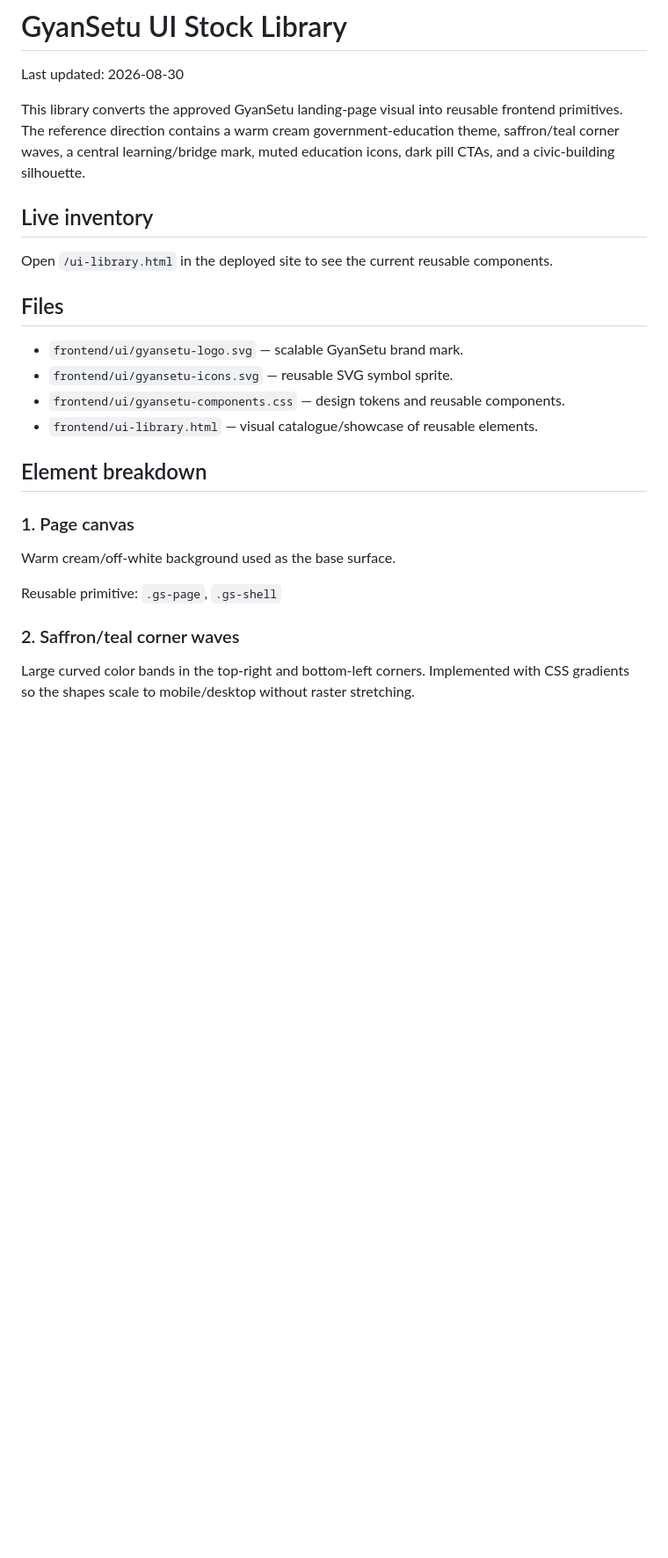
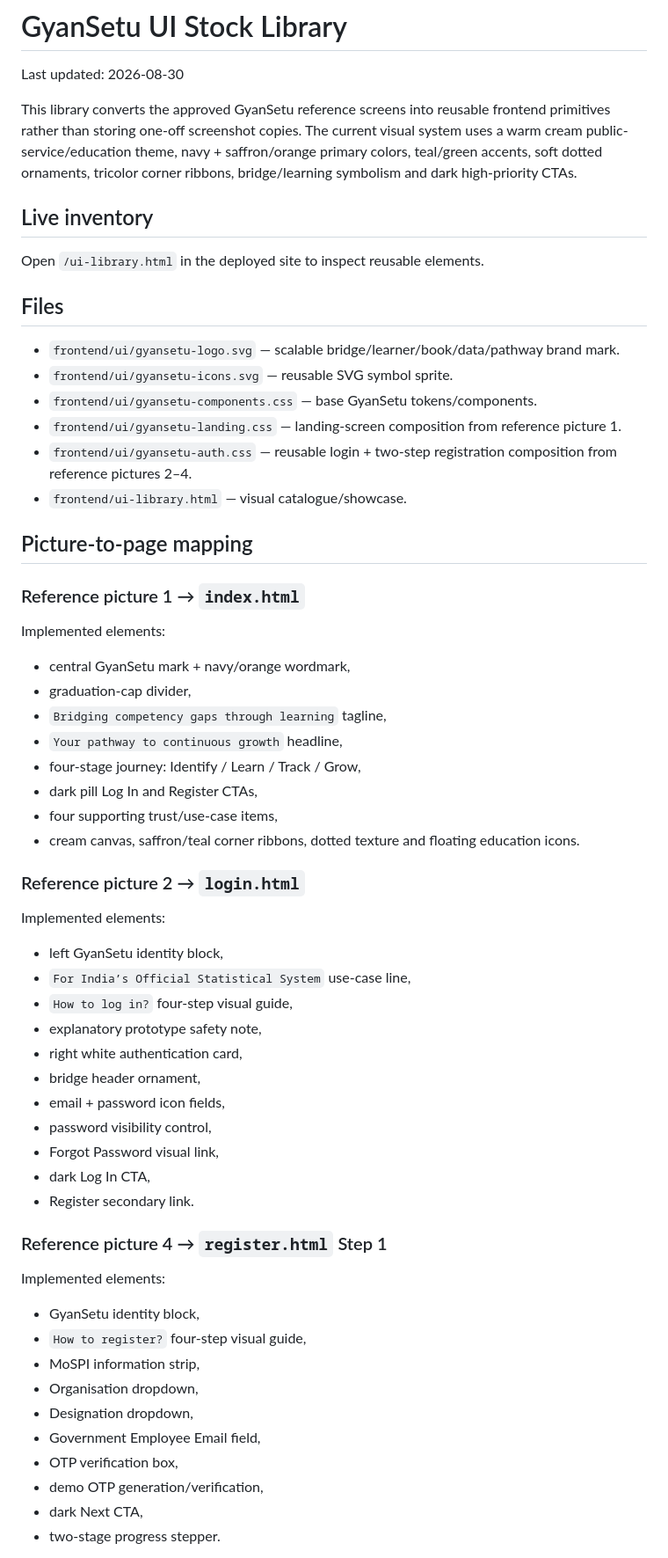
Before and after one commit to stoicsatvik/SIH26101, a Markdown page: sih-ai-learning-platform/docs/17-ui-stock-library.md, the part around one of its changes. Shown at 88% size. GitHub-like rendering; blank space fills up the shorter version.

```diff
--- a/sih-ai-learning-platform/docs/17-ui-stock-library.md
+++ b/sih-ai-learning-platform/docs/17-ui-stock-library.md
@@ -2,26 +2,58 @@
 
 Last updated: 2026-08-30
 
-This library converts the approved GyanSetu landing-page visual into reusable frontend primitives. The reference direction contains a warm cream government-education theme, saffron/teal corner waves, a central learning/bridge mark, muted education icons, dark pill CTAs, and a civic-building silhouette.
+This library converts the approved GyanSetu reference screens into reusable frontend primitives rather than storing one-off screenshot copies. The current visual system uses a warm cream public-service/education theme, navy + saffron/orange primary colors, teal/green accents, soft dotted ornaments, tricolor corner ribbons, bridge/learning symbolism and dark high-priority CTAs.
 
 ## Live inventory
 
-Open `/ui-library.html` in the deployed site to see the current reusable components.
+Open `/ui-library.html` in the deployed site to inspect reusable elements.
 
 ## Files
 
-- `frontend/ui/gyansetu-logo.svg` — scalable GyanSetu brand mark.
+- `frontend/ui/gyansetu-logo.svg` — scalable bridge/learner/book/data/pathway brand mark.
 - `frontend/ui/gyansetu-icons.svg` — reusable SVG symbol sprite.
-- `frontend/ui/gyansetu-components.css` — design tokens and reusable components.
-- `frontend/ui-library.html` — visual catalogue/showcase of reusable elements.
+- `frontend/ui/gyansetu-components.css` — base GyanSetu tokens/components.
+- `frontend/ui/gyansetu-landing.css` — landing-screen composition from reference picture 1.
+- `frontend/ui/gyansetu-auth.css` — reusable login + two-step registration composition from reference pictures 2–4.
+- `frontend/ui-library.html` — visual catalogue/showcase.
 
-## Element breakdown
+## Picture-to-page mapping
 
-### 1. Page canvas
-Warm cream/off-white background used as the base surface.
+### Reference picture 1 → `index.html`
+Implemented elements:
+- central GyanSetu mark + navy/orange wordmark,
+- graduation-cap divider,
+- `Bridging competency gaps through learning` tagline,
+- `Your pathway to continuous growth` headline,
+- four-stage journey: Identify / Learn / Track / Grow,
+- dark pill Log In and Register CTAs,
+- four supporting trust/use-case items,
+- cream canvas, saffron/teal corner ribbons, dotted texture and floating education icons.
 
-Reusable primitive: `.gs-page`, `.gs-shell`
+### Reference picture 2 → `login.html`
+Implemented elements:
+- left GyanSetu identity block,
+- `For India’s Official Statistical System` use-case line,
+- `How to log in?` four-step visual guide,
+- explanatory prototype safety note,
+- right white authentication card,
+- bridge header ornament,
+- email + password icon fields,
+- password visibility control,
+- Forgot Password visual link,
+- dark Log In CTA,
+- Register secondary link.
 
-### 2. Saffron/teal corner waves
-Large curved color bands in the top-right and bottom-left corners. Implemented with CSS gradients so the shapes scale to mobile/desktop without raster stretching.
+### Reference picture 4 → `register.html` Step 1
+Implemented elements:
+- GyanSetu identity block,
+- `How to register?` four-step visual guide,
+- MoSPI information strip,
+- Organisation dropdown,
+- Designation dropdown,
+- Government Employee Email field,
+- OTP verification box,
+- demo OTP generation/verification,
+- dark Next CTA,
+- two-stage progress stepper.
 
```
Also changed, not shown: other parts of sih-ai-learning-platform/docs/17-ui-stock-library.md (+69 -64 lines).
